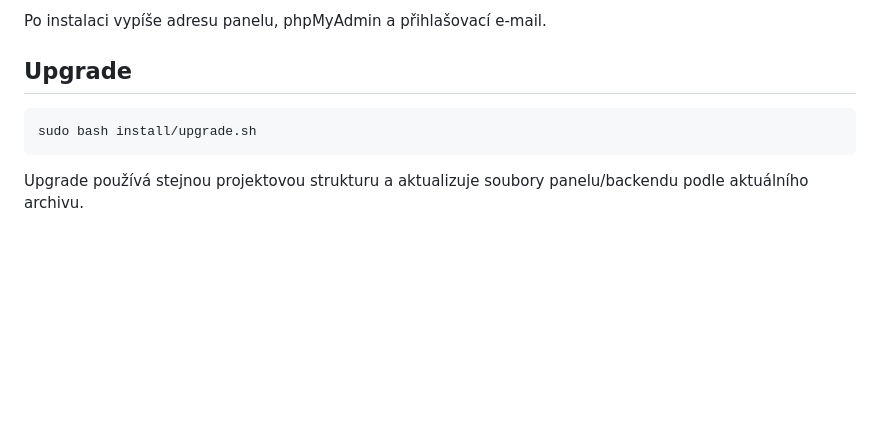
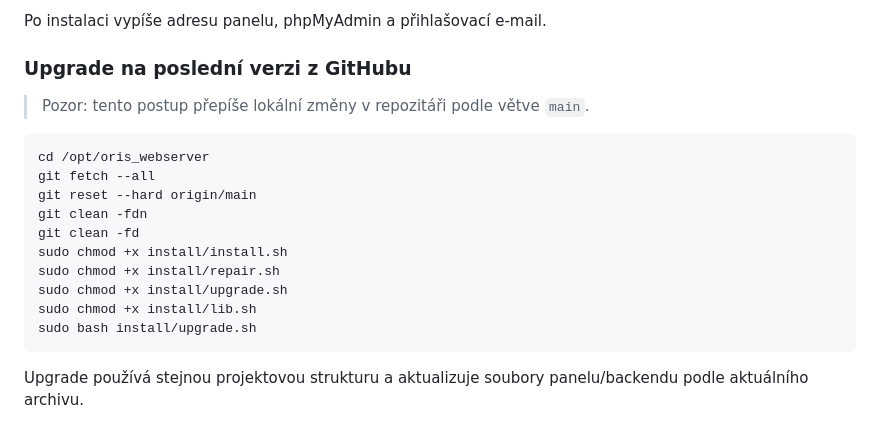
Before and after one commit to justich1/ORIScore-WebPANEL, a Markdown page: README.md, the part around the change. Rendered like a GitHub page; blank space fills up the shorter version.

````diff
--- a/README.md
+++ b/README.md
@@ -258,9 +258,20 @@ Instalátor provede zejména:
 
 Po instalaci vypíše adresu panelu, phpMyAdmin a přihlašovací e-mail.
 
-## Upgrade
+### Upgrade na poslední verzi z GitHubu
+
+> Pozor: tento postup přepíše lokální změny v repozitáři podle větve `main`.
 
 ```bash
+cd /opt/oris_webserver
+git fetch --all
+git reset --hard origin/main
+git clean -fdn
+git clean -fd
+sudo chmod +x install/install.sh
+sudo chmod +x install/repair.sh
+sudo chmod +x install/upgrade.sh
+sudo chmod +x install/lib.sh
 sudo bash install/upgrade.sh
 ```
 
````
